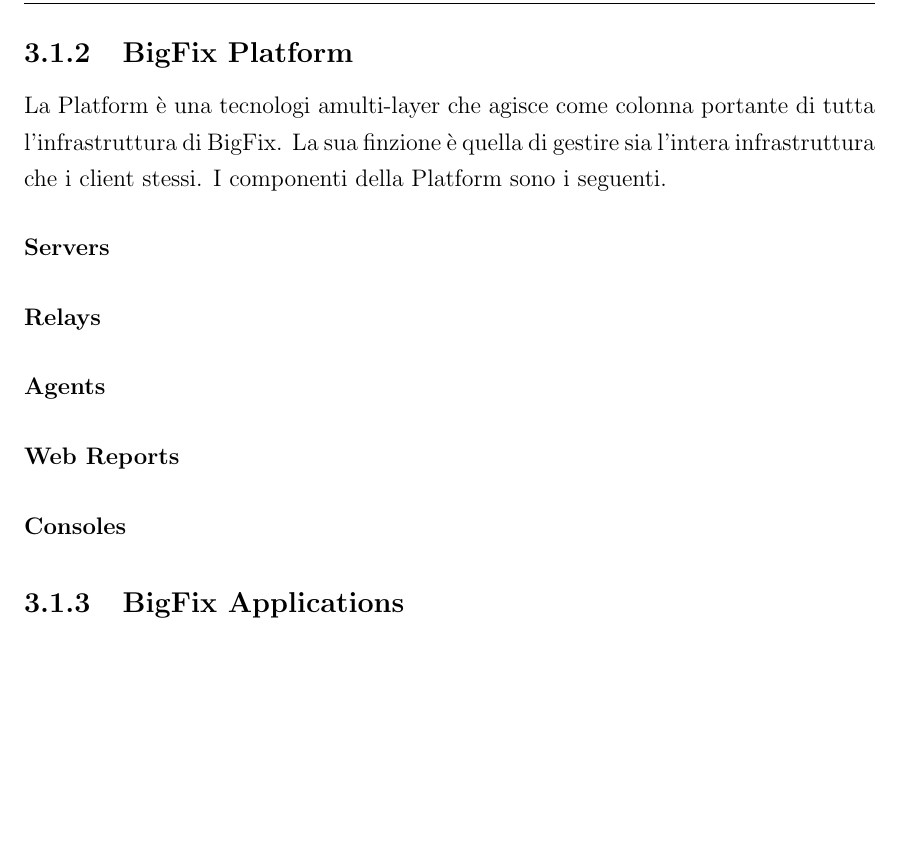
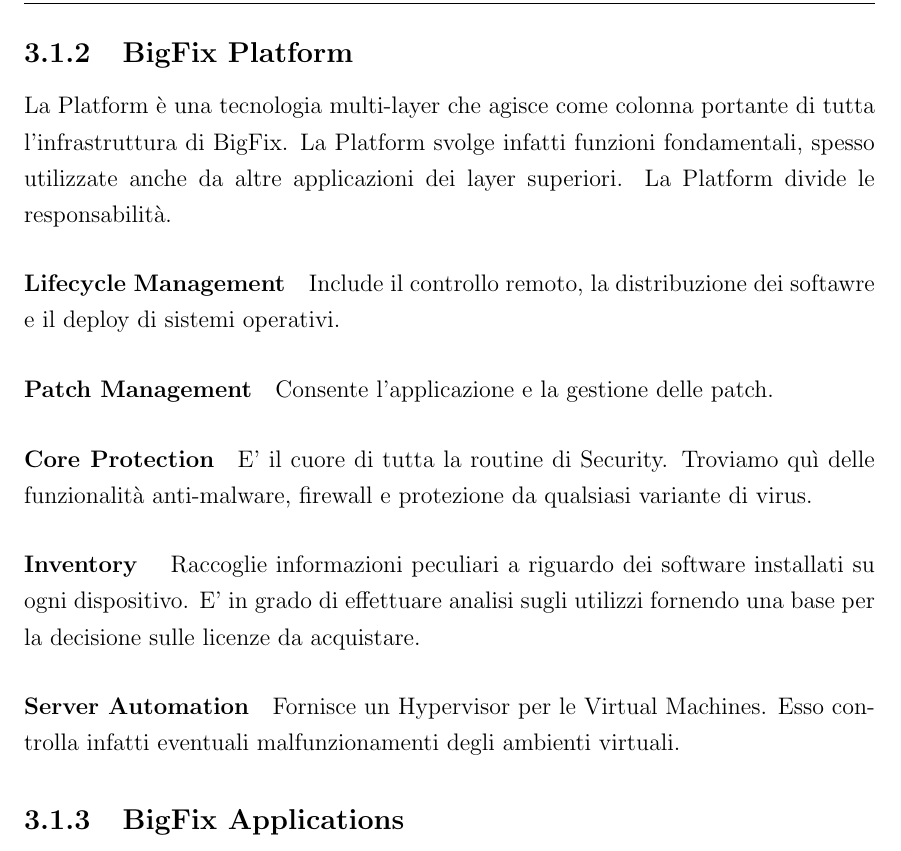
Before and after one commit to BeniaminoNeg/Tesi, a LaTeX document (main.tex, which reads capitoli/capitolo3.tex): part of page 8 of 14 before the commit and part of page 9 of 16 after it, cut so that both start at the same text, the shorter picture padded with empty space. Compiled offline with pdfLaTeX; a LaTeX package or settings file that is missing is left out.

Commit message:
descrizioni architettura e platform

```diff
--- a/capitoli/capitolo3.tex
+++ b/capitoli/capitolo3.tex
@@ -16,11 +27,16 @@
 BigFix, da un punto di vista logico, si suddivide in due grandi macro-componenti, la Platform e le Applications. La prima svolge la funzione di layer sulla quale vengono sviluppate tutte le funzionalità dello strato di applications. Questa suddivisione consente una chiara suddivisione delle competenze da parte di progettisti, sviluppatori, tester e assistenti dei clienti. Il team della platform si concentra quindi nel fornire una solida infrastruttura al team delle applications, il quale svilupperà i singoli strumenti al servizio dell'utente.
 \subsection{BigFix Platform}
-La Platform è una tecnologi amulti-layer che agisce come colonna portante di tutta l'infrastruttura di BigFix. La sua finzione è quella di gestire sia l'intera infrastruttura che i client stessi. I componenti della Platform sono i seguenti.
-\paragraph{Servers}
-\paragraph{Relays}
-\paragraph{Agents}
-\paragraph{Web Reports}
-\paragraph{Consoles}
+La Platform è una tecnologia multi-layer che agisce come colonna portante di tutta l'infrastruttura di BigFix. La Platform svolge infatti funzioni fondamentali, spesso utilizzate anche da altre applicazioni dei layer superiori. La Platform divide le responsabilità.
+\paragraph{Lifecycle Management}
+Include il controllo remoto, la distribuzione dei softawre e il deploy di sistemi operativi.
+\paragraph{Patch Management}
+Consente l'applicazione e la gestione delle patch.
+\paragraph{Core Protection}
+E' il cuore di tutta la routine di Security. Troviamo quì delle funzionalità anti-malware, firewall e protezione da qualsiasi variante di virus.
+\paragraph{Inventory }
+Raccoglie informazioni peculiari a riguardo dei software installati su ogni dispositivo. E' in grado di effettuare analisi sugli utilizzi fornendo una base per la decisione sulle licenze da acquistare.
+\paragraph{Server Automation}
+Fornisce un Hypervisor per le Virtual Machines. Esso controlla infatti eventuali malfunzionamenti degli ambienti virtuali.
 \subsection{BigFix Applications}
 blablablavlacla isdugfias aiugfiau w aiwegufiue
 \subsection{Potenzialità di BigFix}
```
Also changed, not shown: main.pdf, capitoli/capitolo3.tex (13 more changed lines), 8 other files.
